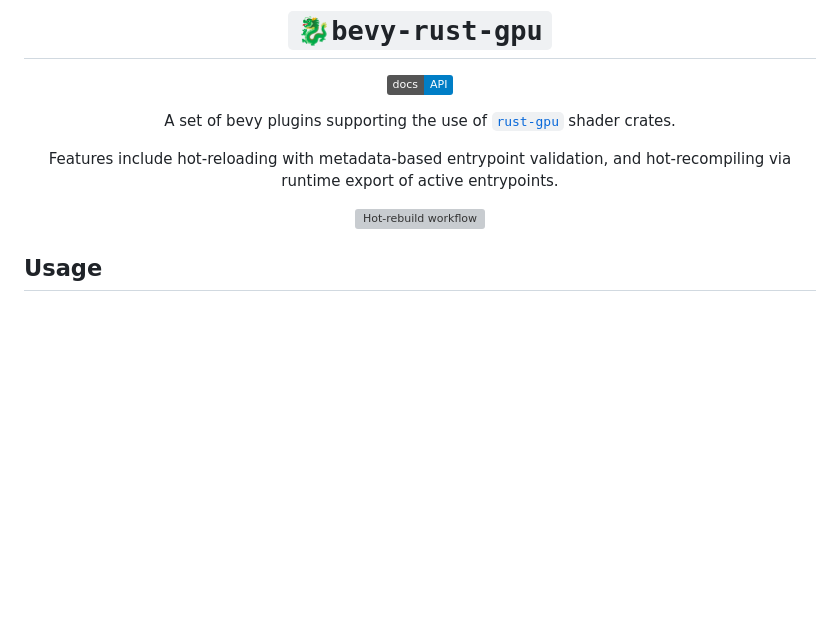
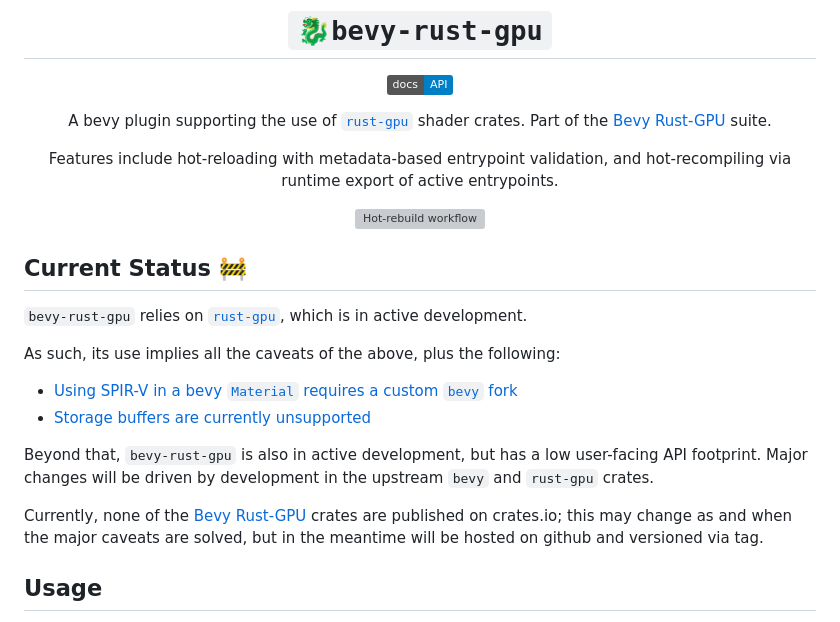
Before and after one commit to Bevy-Rust-GPU/bevy-rust-gpu, a Markdown page: README.md, the part around the change. Drawn GitHub-style; badges without logos; blank space fills up the shorter version; grey boxes are pictures that could not be loaded.

```diff
--- a/README.md
+++ b/README.md
@@ -4,13 +4,29 @@
 
 [![Documentation](https://img.shields.io/badge/docs-API-blue)](https://bevy-rust-gpu.github.io/bevy-rust-gpu/bevy_rust_gpu/)
 
-A set of bevy plugins supporting the use of [`rust-gpu`](https://github.com/EmbarkStudios/rust-gpu) shader crates.
+A bevy plugin supporting the use of [`rust-gpu`](https://github.com/EmbarkStudios/rust-gpu) shader crates.
+Part of the [Bevy Rust-GPU](https://github.com/Bevy-Rust-GPU) suite.
 
 Features include hot-reloading with metadata-based entrypoint validation, and hot-recompiling via runtime export of active entrypoints.
 
 ![Hot-rebuild workflow](https://github.com/Bevy-Rust-GPU/bevy-rust-gpu/blob/static-assets/hot-rebuild-workflow.gif?raw=true)
 
 </div>
+
+## Current Status 🚧
+
+`bevy-rust-gpu` relies on [`rust-gpu`](https://github.com/EmbarkStudios/rust-gpu), which is in active development.
+
+As such, its use implies all the caveats of the above, plus the following:
+
+* [Using SPIR-V in a bevy `Material` requires a custom `bevy` fork](https://github.com/Bevy-Rust-GPU/bevy-rust-gpu/issues/12)
+* [Storage buffers are currently unsupported](https://github.com/Bevy-Rust-GPU/bevy-rust-gpu/issues/13)
+
+Beyond that, `bevy-rust-gpu` is also in active development, but has a low user-facing API footprint.
+Major changes will be driven by development in the upstream `bevy` and `rust-gpu` crates.
+
+Currently, none of the [Bevy Rust-GPU](https://github.com/Bevy-Rust-GPU) crates are published on crates.io;
+this may change as and when the major caveats are solved, but in the meantime will be hosted on github and versioned via tag.
 
 ## Usage
 
```
